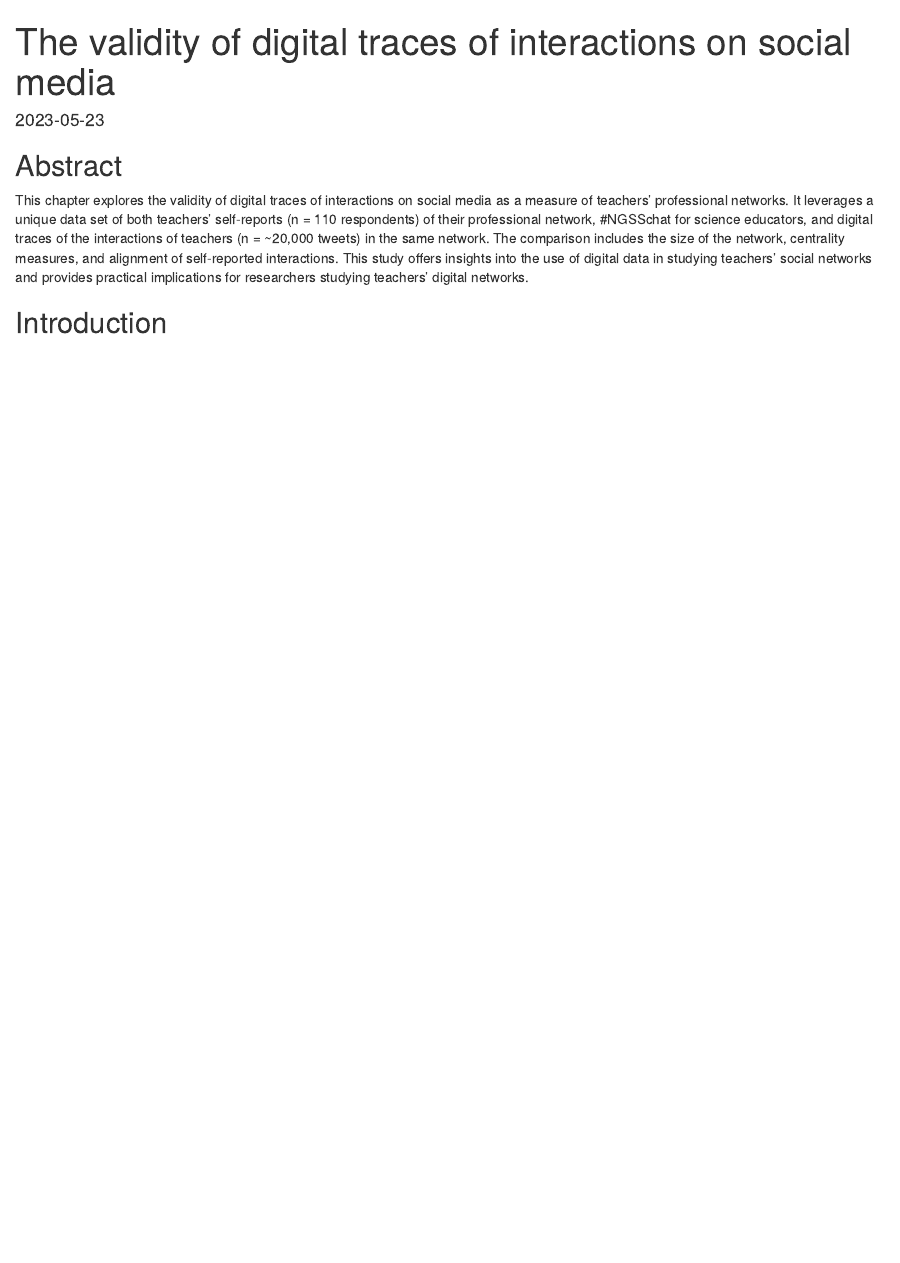
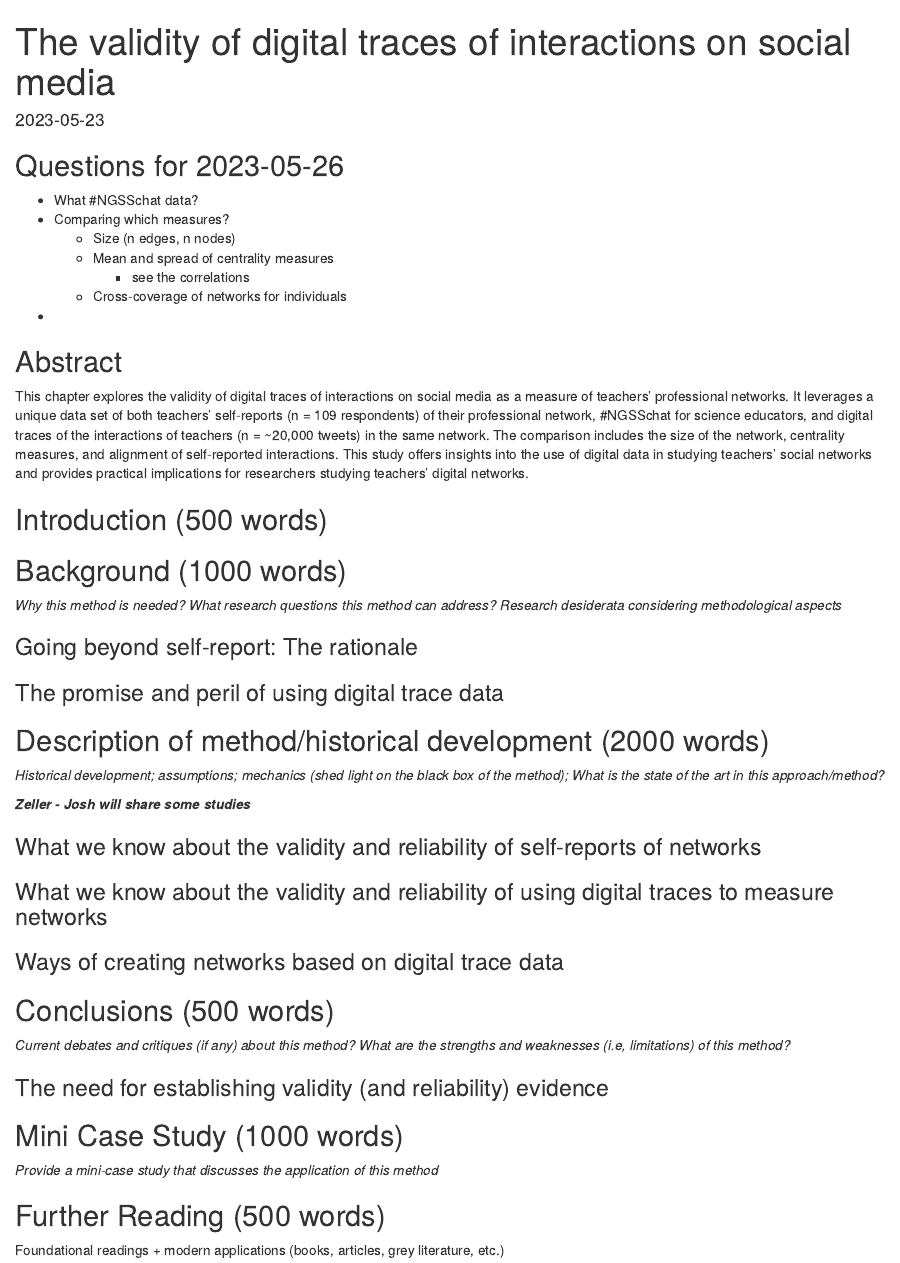
Before and after one commit to jrosen48/ngss-comparing-networks, an R Markdown document (chapter.Rmd): the page in a window 1100 px wide, from its top. Rendered offline with R 4.5, knitr and Pandoc, with nearby package versions.

Commit message:
edits based on convo with JR, AK, RS, AZ

````diff
--- a/chapter.Rmd
+++ b/chapter.Rmd
@@ -9,8 +9,52 @@ date: "2023-05-23"
 knitr::opts_chunk$set(echo = TRUE)
 ```
 
+## Questions for 2023-05-26
+
+-   What #NGSSchat data?
+-   Comparing which measures?
+    -   Size (n edges, n nodes)
+    -   Mean and spread of centrality measures
+        -   see the correlations
+    -   Cross-coverage of networks for individuals
+-
+
 ## Abstract
 
-This chapter explores the validity of digital traces of interactions on social media as a measure of teachers' professional networks. It leverages a unique data set of both teachers’ self-reports (n = 110 respondents) of their professional network, #NGSSchat for science educators, and digital traces of the interactions of teachers (n = ~20,000 tweets) in the same network. The comparison includes the size of the network, centrality measures, and alignment of self-reported interactions. This study offers insights into the use of digital data in studying teachers' social networks and provides practical implications for researchers studying teachers' digital networks.
+This chapter explores the validity of digital traces of interactions on social media as a measure of teachers' professional networks. It leverages a unique data set of both teachers' self-reports (n = 109 respondents) of their professional network, #NGSSchat for science educators, and digital traces of the interactions of teachers (n = \~20,000 tweets) in the same network. The comparison includes the size of the network, centrality measures, and alignment of self-reported interactions. This study offers insights into the use of digital data in studying teachers' social networks and provides practical implications for researchers studying teachers' digital networks.
 
-## Introduction
+## Introduction (500 words)
+
+## Background (1000 words)
+
+*Why this method is needed? What research questions this method can address? Research desiderata considering methodological aspects*
+
+### Going beyond self-report: The rationale
+
+### The promise and peril of using digital trace data
+
+## Description of method/historical development (2000 words)
+
+*Historical development; assumptions; mechanics (shed light on the black box of the method); What is the state of the art in this approach/method?*
+
+***Zeller - Josh will share some studies***
+
+### What we know about the validity and reliability of self-reports of networks
+
+### What we know about the validity and reliability of using digital traces to measure networks
+
+### Ways of creating networks based on digital trace data
+
+## Conclusions (500 words)
+
+*Current debates and critiques (if any) about this method? What are the strengths and weaknesses (i.e, limitations) of this method?*
+
+### The need for establishing validity (and reliability) evidence
+
+## Mini Case Study (1000 words)
+
+*Provide a mini-case study that discusses the application of this method*
+
+## Further Reading (500 words)
+
+Foundational readings + modern applications (books, articles, grey literature, etc.)
````
Also changed, not shown: ngss-comparing-networks-analysis.Rmd (+4 -0 lines).
